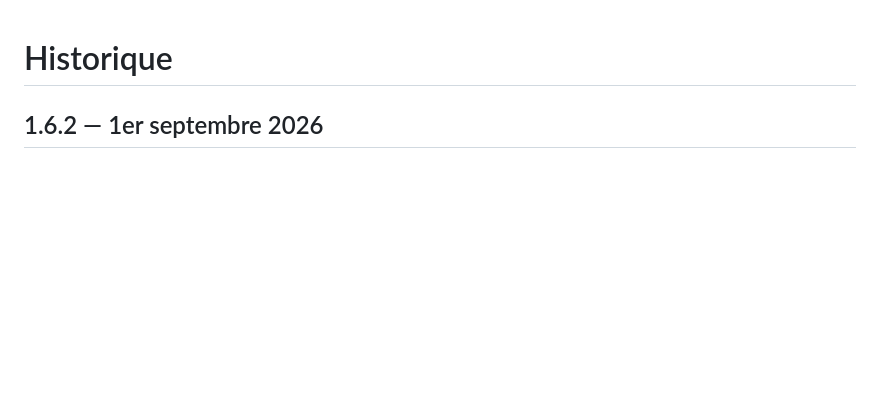
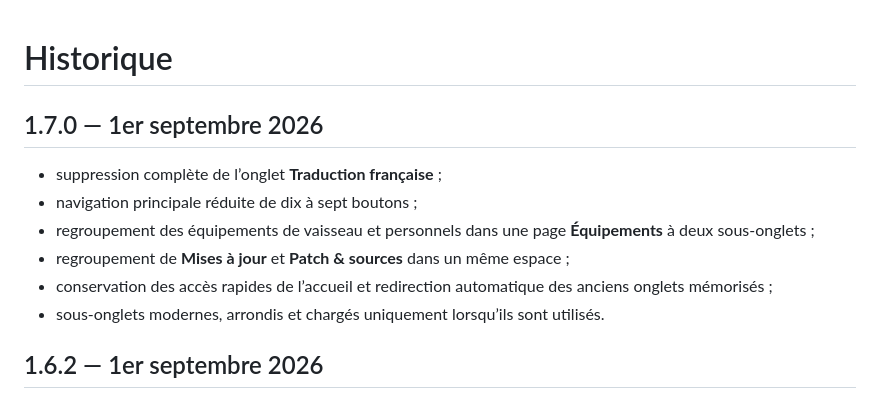
Before and after one commit to AsteriaxQG/AsteriaxVerse, a Markdown page: CHANGELOG.md, the part around the change. Rendered like a GitHub page; blank space fills up the shorter version.

Commit message:
1.7.0: CHANGELOG.md

```diff
--- a/CHANGELOG.md
+++ b/CHANGELOG.md
@@ -1,4 +1,13 @@
 # Historique
+
+## 1.7.0 — 1er septembre 2026
+
+- suppression complète de l’onglet **Traduction française** ;
+- navigation principale réduite de dix à sept boutons ;
+- regroupement des équipements de vaisseau et personnels dans une page **Équipements** à deux sous-onglets ;
+- regroupement de **Mises à jour** et **Patch & sources** dans un même espace ;
+- conservation des accès rapides de l’accueil et redirection automatique des anciens onglets mémorisés ;
+- sous-onglets modernes, arrondis et chargés uniquement lorsqu’ils sont utilisés.
 
 ## 1.6.2 — 1er septembre 2026
 
```
